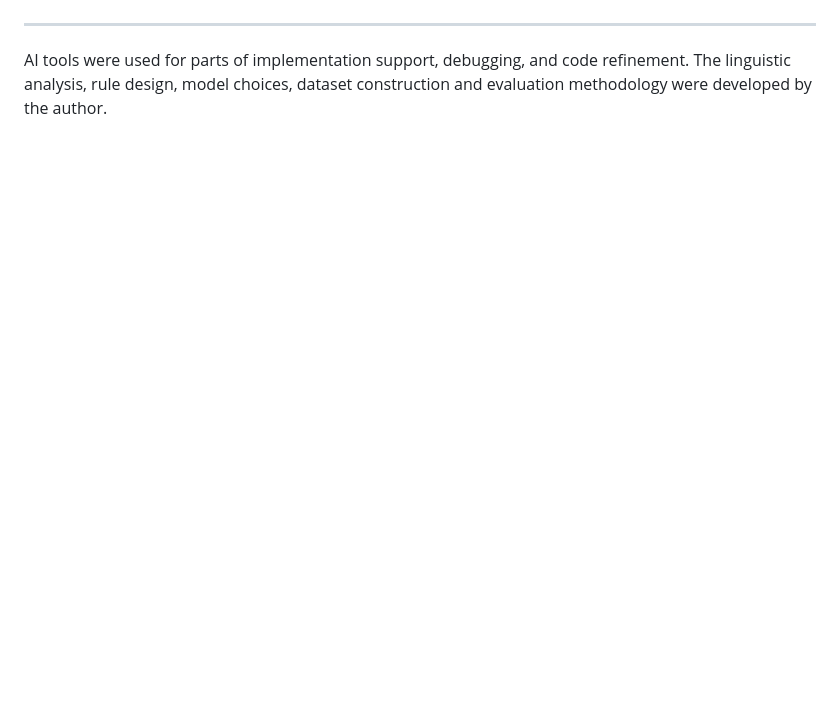
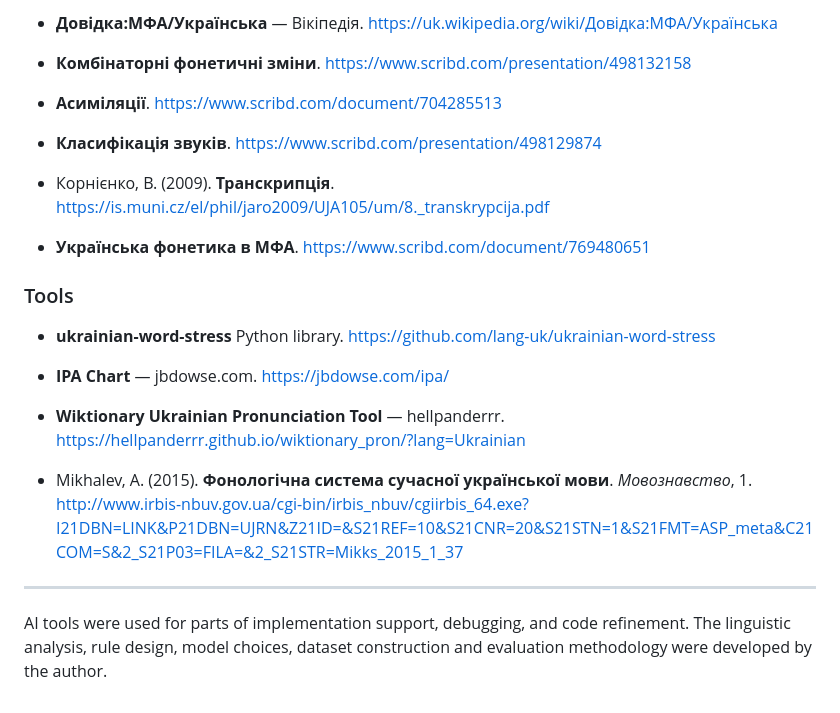
Before and after one commit to yana-hrytsenko/ukr_g2p, a Markdown page: README.md, the part around one of its changes. Drawn GitHub-style; blank space fills up the shorter version.

```diff
--- a/README.md
+++ b/README.md
@@ -341,3 +396,24 @@ transcribe("навчання", mode="all", formatted=False)
+- **Довідка:МФА/Українська** — Вікіпедія. https://uk.wikipedia.org/wiki/Довідка:МФА/Українська
+
+- **Комбінаторні фонетичні зміни**. https://www.scribd.com/presentation/498132158
+
+- **Асиміляції**. https://www.scribd.com/document/704285513
+
+- **Класифікація звуків**. https://www.scribd.com/presentation/498129874
+
+- Корнієнко, В. (2009). **Транскрипція**. https://is.muni.cz/el/phil/jaro2009/UJA105/um/8._transkrypcija.pdf
+
+- **Українська фонетика в МФА**. https://www.scribd.com/document/769480651
+
+### Tools
+
+- **ukrainian-word-stress** Python library. https://github.com/lang-uk/ukrainian-word-stress
+
+- **IPA Chart** — jbdowse.com. https://jbdowse.com/ipa/
+
+- **Wiktionary Ukrainian Pronunciation Tool** — hellpanderrr. https://hellpanderrr.github.io/wiktionary_pron/?lang=Ukrainian
+
+- Mikhalev, A. (2015). **Фонологічна система сучасної української мови**. *Мовознавство*, 1. http://www.irbis-nbuv.gov.ua/cgi-bin/irbis_nbuv/cgiirbis_64.exe?I21DBN=LINK&P21DBN=UJRN&Z21ID=&S21REF=10&S21CNR=20&S21STN=1&S21FMT=ASP_meta&C21COM=S&2_S21P03=FILA=&2_S21STR=Mikks_2015_1_37
 ---
 
 AI tools were used for parts of implementation support, debugging, and code refinement.
```
Also changed, not shown: other parts of README.md (+58 -3 lines).
